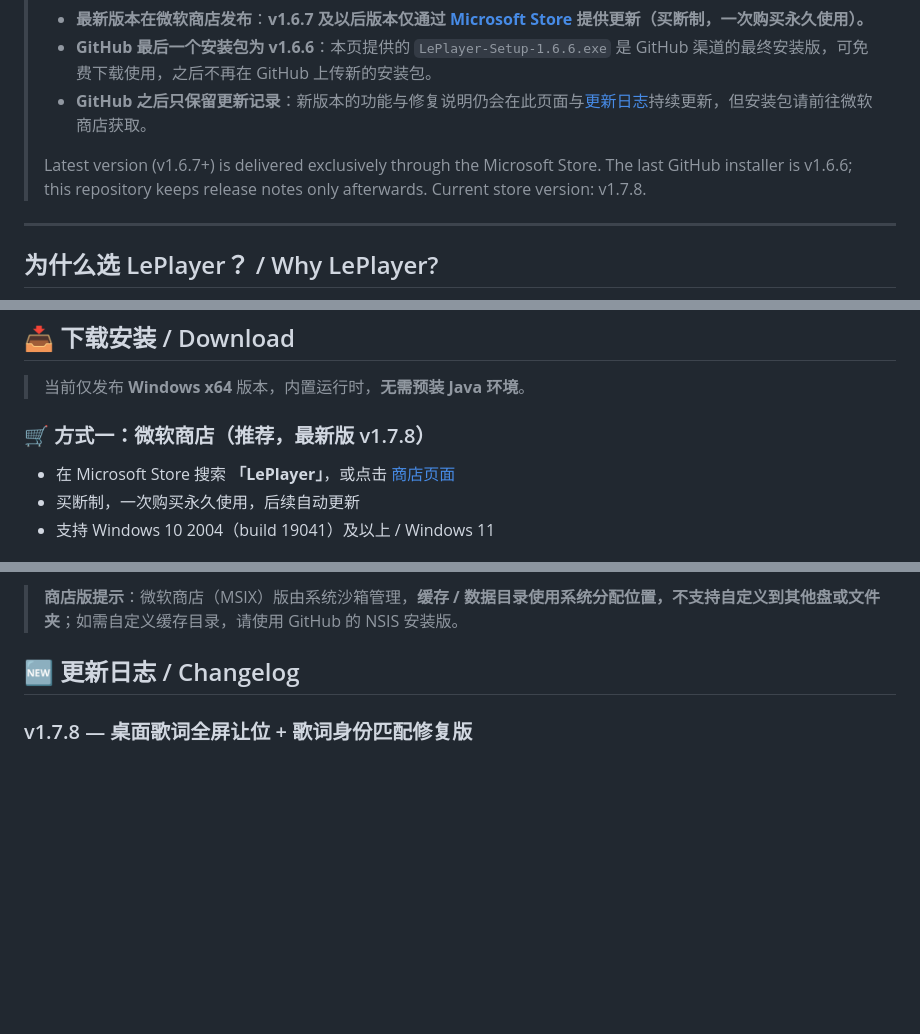
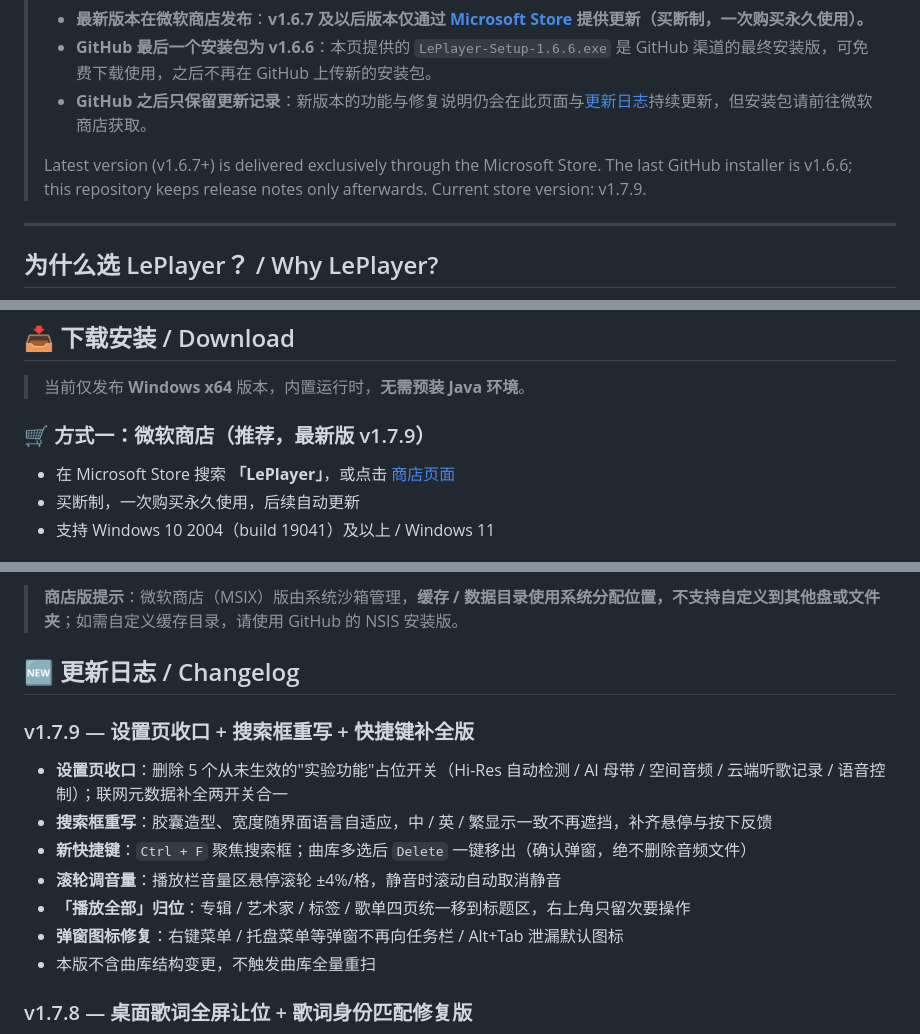
Before and after one commit to LePlayer-Studio/LePlayer, a Markdown page: README.md, 3 parts joined by grey strips. GitHub-like rendering; blank space fills up the shorter version.

Commit message:
docs: README 升 v1.7.9（设置收口+搜索框重写+快捷键补全）

```diff
--- a/README.md
+++ b/README.md
@@ -31,7 +31,7 @@ Kotlin × Rust 双引擎 · WASAPI 共享 / 独占 / ASIO 三后端 · 源率直
 > - **GitHub 最后一个安装包为 v1.6.6**：本页提供的 `LePlayer-Setup-1.6.6.exe` 是 GitHub 渠道的最终安装版，可免费下载使用，之后不再在 GitHub 上传新的安装包。
 > - **GitHub 之后只保留更新记录**：新版本的功能与修复说明仍会在此页面与[更新日志](#-更新日志--changelog)持续更新，但安装包请前往微软商店获取。
 >
-> Latest version (v1.6.7+) is delivered exclusively through the Microsoft Store. The last GitHub installer is v1.6.6; this repository keeps release notes only afterwards. Current store version: v1.7.8.
+> Latest version (v1.6.7+) is delivered exclusively through the Microsoft Store. The last GitHub installer is v1.6.6; this repository keeps release notes only afterwards. Current store version: v1.7.9.
 
 ---
 
@@ -122,7 +122,7 @@ Kotlin 与 Rust 各展所长——UI 用 Kotlin 快速迭代，音频链路用 R
 
 > 当前仅发布 **Windows x64** 版本，内置运行时，**无需预装 Java 环境**。
 
-### 🛒 方式一：微软商店（推荐，最新版 v1.7.8）
+### 🛒 方式一：微软商店（推荐，最新版 v1.7.9）
 
 - 在 Microsoft Store 搜索 **「LePlayer」**，或点击 [商店页面](https://apps.microsoft.com/detail/9PDTB5PT4VR7)
 - 买断制，一次购买永久使用，后续自动更新
@@ -144,6 +144,15 @@ Kotlin 与 Rust 各展所长——UI 用 Kotlin 快速迭代，音频链路用 R
 > **商店版提示**：微软商店（MSIX）版由系统沙箱管理，**缓存 / 数据目录使用系统分配位置，不支持自定义到其他盘或文件夹**；如需自定义缓存目录，请使用 GitHub 的 NSIS 安装版。
 
 ## 🆕 更新日志 / Changelog
+
+### v1.7.9 — 设置页收口 + 搜索框重写 + 快捷键补全版
+- **设置页收口**：删除 5 个从未生效的"实验功能"占位开关（Hi-Res 自动检测 / AI 母带 / 空间音频 / 云端听歌记录 / 语音控制）；联网元数据补全两开关合一
+- **搜索框重写**：胶囊造型、宽度随界面语言自适应，中 / 英 / 繁显示一致不再遮挡，补齐悬停与按下反馈
+- **新快捷键**：`Ctrl + F` 聚焦搜索框；曲库多选后 `Delete` 一键移出（确认弹窗，绝不删除音频文件）
+- **滚轮调音量**：播放栏音量区悬停滚轮 ±4%/格，静音时滚动自动取消静音
+- **「播放全部」归位**：专辑 / 艺术家 / 标签 / 歌单四页统一移到标题区，右上角只留次要操作
+- **弹窗图标修复**：右键菜单 / 托盘菜单等弹窗不再向任务栏 / Alt+Tab 泄漏默认图标
+- 本版不含曲库结构变更，不触发曲库全量重扫
 
 ### v1.7.8 — 桌面歌词全屏让位 + 歌词身份匹配修复版
 - **桌面歌词全屏 / 最大化让位五轮修订**：F11 网页全屏、Office 最大化后歌词正确让位；刷新桌面不再误隐藏；关闭全屏即时恢复；125% 缩放兼容
```
Also changed, not shown: other parts of README.md (+1 -1 lines).
